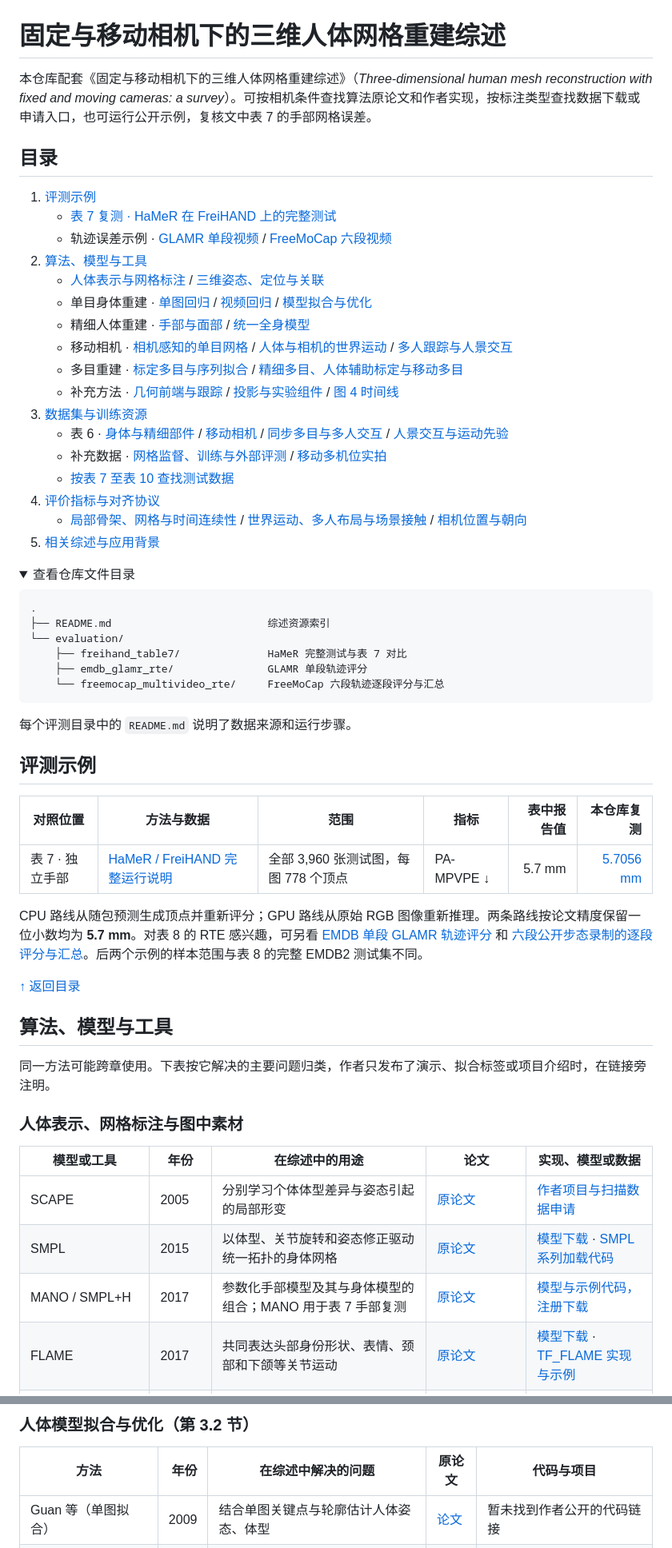
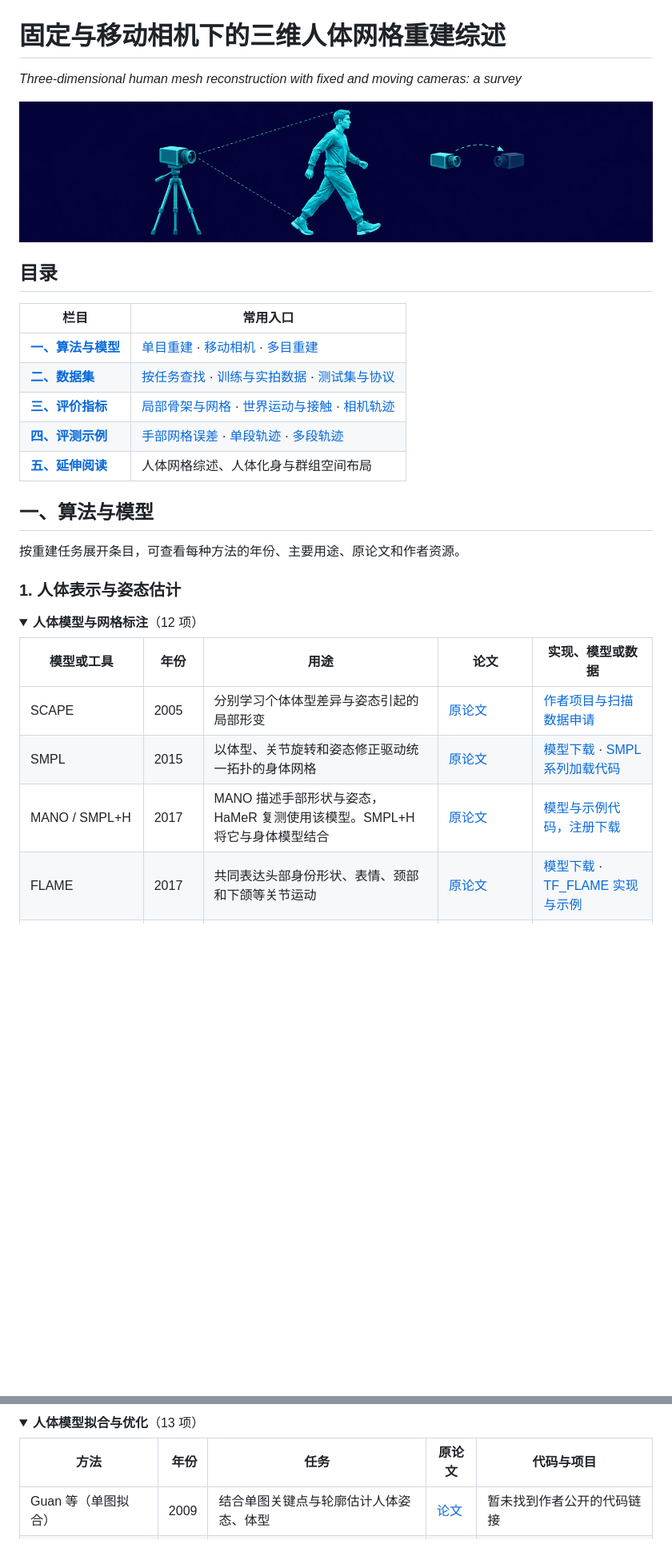
Before and after one commit to Xintong-Luo/hmr-survey, a Markdown page: README.md, 2 parts joined by grey strips. Shown at 80% size. Rendered like a GitHub page; pictures changed too: assets/survey-cover.jpg (added); folded sections open; blank space fills up the shorter version.

````diff
--- a/README.md
+++ b/README.md
@@ -1,72 +1,41 @@
 # 固定与移动相机下的三维人体网格重建综述
 
-本仓库配套《固定与移动相机下的三维人体网格重建综述》（*Three-dimensional human mesh reconstruction with fixed and moving cameras: a survey*）。可按相机条件查找算法原论文和作者实现，按标注类型查找数据下载或申请入口，也可运行公开示例，复核文中表 7 的手部网格误差。
+*Three-dimensional human mesh reconstruction with fixed and moving cameras: a survey*
+
+![固定相机与移动相机从不同视角观测三维人体网格的概念示意](assets/survey-cover.jpg)
 
 <a id="contents"></a>
 
 ## 目录
 
-1. [评测示例](#evaluation)
-   - [表 7 复测 · HaMeR 在 FreiHAND 上的完整测试](evaluation/freihand_table7/README.md)
-   - 轨迹误差示例 · [GLAMR 单段视频](evaluation/emdb_glamr_rte/README.md) / [FreeMoCap 六段视频](evaluation/freemocap_multivideo_rte/README.md)
-2. [算法、模型与工具](#algorithms)
-   - [人体表示与网格标注](#models) / [三维姿态、定位与关联](#monocular)
-   - 单目身体重建 · [单图回归](#single-image) / [视频回归](#video) / [模型拟合与优化](#fitting)
-   - 精细人体重建 · [手部与面部](#parts) / [统一全身模型](#whole-body)
-   - 移动相机 · [相机感知的单目网格](#cameras) / [人体与相机的世界运动](#world-motion) / [多人跟踪与人景交互](#interaction)
-   - 多目重建 · [标定多目与序列拟合](#multiview) / [精细多目、人体辅助标定与移动多目](#moving-multiview)
-   - 补充方法 · [几何前端与跟踪](#geometry) / [投影与实验组件](#components) / [图 4 时间线](#timeline)
-3. [数据集与训练资源](#datasets)
-   - 表 6 · [身体与精细部件](#data-body) / [移动相机](#data-motion) / [同步多目与多人交互](#data-multiview) / [人景交互与运动先验](#data-scene)
-   - 补充数据 · [网格监督、训练与外部评测](#data-training) / [移动多机位实拍](#data-capture)
-   - [按表 7 至表 10 查找测试数据](#data-by-table)
-4. [评价指标与对齐协议](#metrics)
-   - [局部骨架、网格与时间连续性](#metrics-local) / [世界运动、多人布局与场景接触](#metrics-world) / [相机位置与朝向](#metrics-camera)
-5. [相关综述与应用背景](#reading)
-
-<details>
-<summary>查看仓库文件目录</summary>
-
-```text
-.
-├── README.md                         综述资源索引
-└── evaluation/
-    ├── freihand_table7/              HaMeR 完整测试与表 7 对比
-    ├── emdb_glamr_rte/               GLAMR 单段轨迹评分
-    └── freemocap_multivideo_rte/     FreeMoCap 六段轨迹逐段评分与汇总
-```
-
-每个评测目录中的 `README.md` 说明了数据来源和运行步骤。
-
-</details>
-
-<a id="evaluation"></a>
-
-## 评测示例
-
-| 对照位置 | 方法与数据 | 范围 | 指标 | 表中报告值 | 本仓库复测 |
-| --- | --- | --- | --- | ---: | ---: |
-| 表 7 · 独立手部 | [HaMeR / FreiHAND 完整运行说明](evaluation/freihand_table7/README.md) | 全部 3,960 张测试图，每图 778 个顶点 | PA-MPVPE ↓ | 5.7 mm | [5.7056 mm](evaluation/freihand_table7/result.json) |
-
-CPU 路线从随包预测生成顶点并重新评分；GPU 路线从原始 RGB 图像重新推理。两条路线按论文精度保留一位小数均为 **5.7 mm**。对表 8 的 RTE 感兴趣，可另看 [EMDB 单段 GLAMR 轨迹评分](evaluation/emdb_glamr_rte/README.md) 和 [六段公开步态录制的逐段评分与汇总](evaluation/freemocap_multivideo_rte/README.md)。后两个示例的样本范围与表 8 的完整 EMDB2 测试集不同。
-
-[↑ 返回目录](#contents)
+| 栏目 | 常用入口 |
+| --- | --- |
+| [**一、算法与模型**](#algorithms) | [单目重建](#alg-body) · [移动相机](#alg-moving) · [多目重建](#alg-multi) |
+| [**二、数据集**](#datasets) | [按任务查找](#ds-tasks) · [训练与实拍数据](#ds-more) · [测试集与协议](#data-by-table) |
+| [**三、评价指标**](#metrics) | [局部骨架与网格](#metrics-local) · [世界运动与接触](#metrics-world) · [相机轨迹](#metrics-camera) |
+| [**四、评测示例**](#evaluation) | [手部网格误差](evaluation/freihand_table7/README.md) · [单段轨迹](evaluation/emdb_glamr_rte/README.md) · [多段轨迹](evaluation/freemocap_multivideo_rte/README.md) |
+| [**五、延伸阅读**](#reading) | 人体网格综述、人体化身与群组空间布局 |
 
 <a id="algorithms"></a>
 
-## 算法、模型与工具
+## 一、算法与模型
 
-同一方法可能跨章使用。下表按它解决的主要问题归类，作者只发布了演示、拟合标签或项目介绍时，在链接旁注明。
+按重建任务展开条目，可查看每种方法的年份、主要用途、原论文和作者资源。
+
+<a id="alg-foundation"></a>
+
+### 1. 人体表示与姿态估计
 
 <a id="models"></a>
 
-### 人体表示、网格标注与图中素材
+<details>
+<summary><strong>人体模型与网格标注</strong>（12 项）</summary>
 
-| 模型或工具 | 年份 | 在综述中的用途 | 论文 | 实现、模型或数据 |
+| 模型或工具 | 年份 | 用途 | 论文 | 实现、模型或数据 |
 | --- | --- | --- | --- | --- |
 | SCAPE | 2005 | 分别学习个体体型差异与姿态引起的局部形变 | [原论文](https://doi.org/10.1145/1073204.1073207) | [作者项目与扫描数据申请](https://ai.stanford.edu/~drago/Projects/scape/scape.html) |
 | SMPL | 2015 | 以体型、关节旋转和姿态修正驱动统一拓扑的身体网格 | [原论文](https://doi.org/10.1145/2816795.2818013) | [模型下载](https://smpl.is.tue.mpg.de/) · [SMPL 系列加载代码](https://github.com/vchoutas/smplx) |
-| MANO / SMPL+H | 2017 | 参数化手部模型及其与身体模型的组合；MANO 用于表 7 手部复测 | [原论文](https://doi.org/10.1145/3130800.3130883) | [模型与示例代码，注册下载](https://mano.is.tue.mpg.de/download.php) |
+| MANO / SMPL+H | 2017 | MANO 描述手部形状与姿态，HaMeR 复测使用该模型。SMPL+H 将它与身体模型结合 | [原论文](https://doi.org/10.1145/3130800.3130883) | [模型与示例代码，注册下载](https://mano.is.tue.mpg.de/download.php) |
 | FLAME | 2017 | 共同表达头部身份形状、表情、颈部和下颌等关节运动 | [原论文](https://doi.org/10.1145/3130800.3130813) | [模型下载](https://flame.is.tue.mpg.de/) · [TF_FLAME 实现与示例](https://github.com/TimoBolkart/TF_FLAME) |
 | SMPL-X | 2019 | 将身体、双手和面部接入同一拓扑和运动链 | [原论文](https://doi.org/10.1109/CVPR.2019.01123) | [模型与下载](https://smpl-x.is.tue.mpg.de/) · [代码](https://github.com/vchoutas/smplx) |
 | STAR | 2020 | 在身体模型中学习稀疏、局部的姿态形变 | [原论文](https://doi.org/10.1007/978-3-030-58539-6_36) | [代码](https://github.com/ahmedosman/STAR) · [模型](https://star.is.tue.mpg.de/) |
@@ -162,8 +146,9 @@ CPU 路线从随包预测生成顶点并重新评分；GPU 路线从原始 RGB
 <a id="fitting"></a>
 
-### 人体模型拟合与优化（第 3.2 节）
+<details>
+<summary><strong>人体模型拟合与优化</strong>（13 项）</summary>
 
-| 方法 | 年份 | 在综述中解决的问题 | 原论文 | 代码与项目 |
+| 方法 | 年份 | 任务 | 原论文 | 代码与项目 |
 | --- | ---: | --- | --- | --- |
 | Guan 等（单图拟合） | 2009 | 结合单图关键点与轮廓估计人体姿态、体型 | [论文](https://doi.org/10.1109/iccv.2009.5459300) | 暂未找到作者公开的代码链接 |
 | SMPLify | 2016 | 以二维关节和先验分阶段拟合 SMPL | [论文](https://doi.org/10.1007/978-3-319-46454-1_34) | [模型与拟合代码（注册）](https://smplify.is.tue.mpg.de/) |
````
Also changed, not shown: other parts of README.md (+207 -90 lines).
